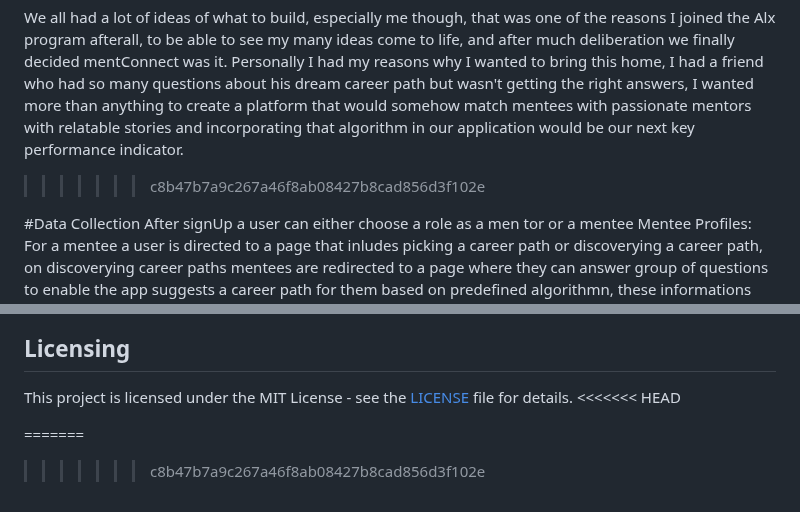
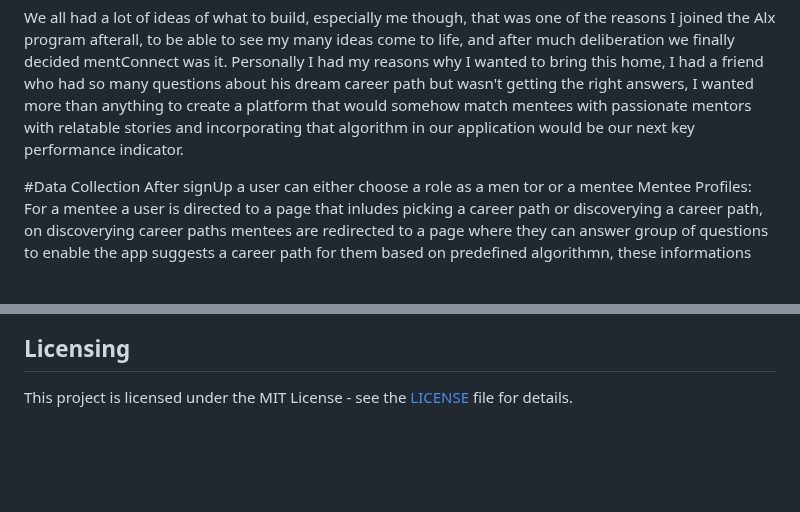
Before and after one commit to Itohan1/MentConnect, a Markdown page: README.md, 2 parts joined by grey strips. GitHub-like rendering; blank space fills up the shorter version.

```diff
--- a/README.md
+++ b/README.md
@@ -22,5 +16,4 @@ We all had a lot of ideas of what to build, especially me though, that was one o
 We all had a lot of ideas of what to build, especially me though, that was one of the reasons I joined the Alx program afterall, to be able to see my many ideas come to life, and after much deliberation we finally decided mentConnect was it. Personally I had my reasons why I wanted to bring this home, I had a friend who had so many questions about his dream career path but wasn't getting the right answers, I wanted more than anything to create a platform that would somehow match mentees with passionate mentors with relatable stories and incorporating that algorithm in our application would be our next key performance indicator.
->>>>>>> c8b47b7a9c267a46f8ab08427b8cad856d3f102e
 
 #Data Collection
 After signUp a user can either choose a role as a men
@@ -89,7 +82,3 @@ Here are some related projects that might interest you:
 ## Licensing
 
 This project is licensed under the MIT License - see the [LICENSE](LICENSE) file for details.
-<<<<<<< HEAD
-
-=======
->>>>>>> c8b47b7a9c267a46f8ab08427b8cad856d3f102e
```
Also changed, not shown: other parts of README.md (+1 -7 lines).
